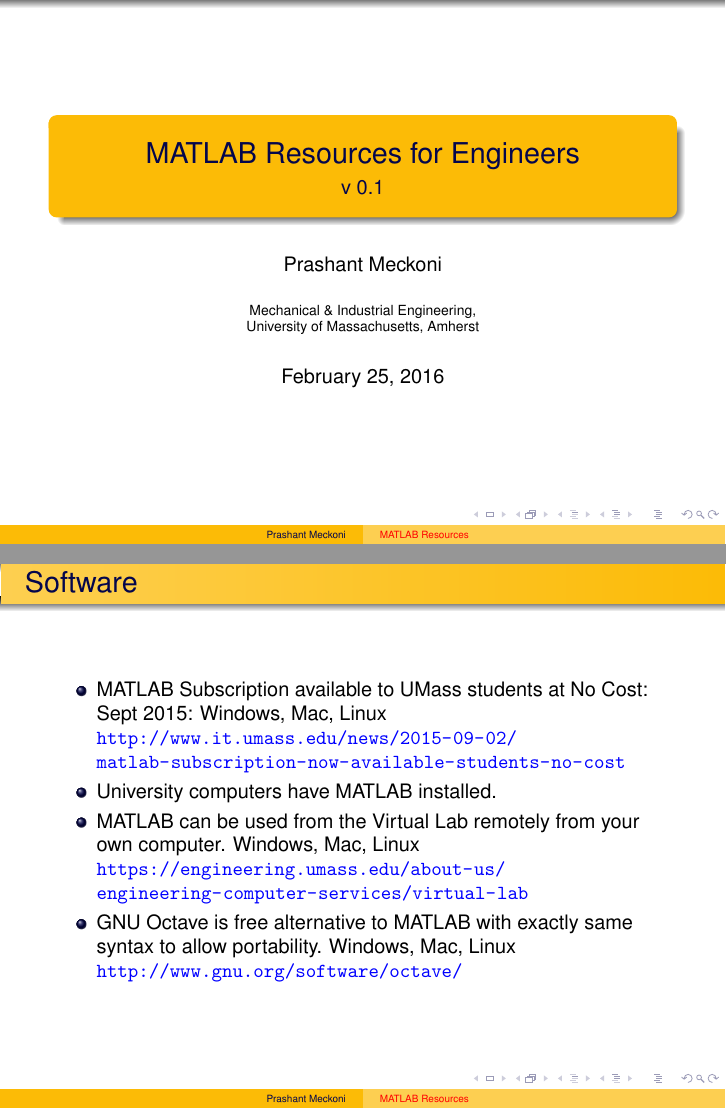
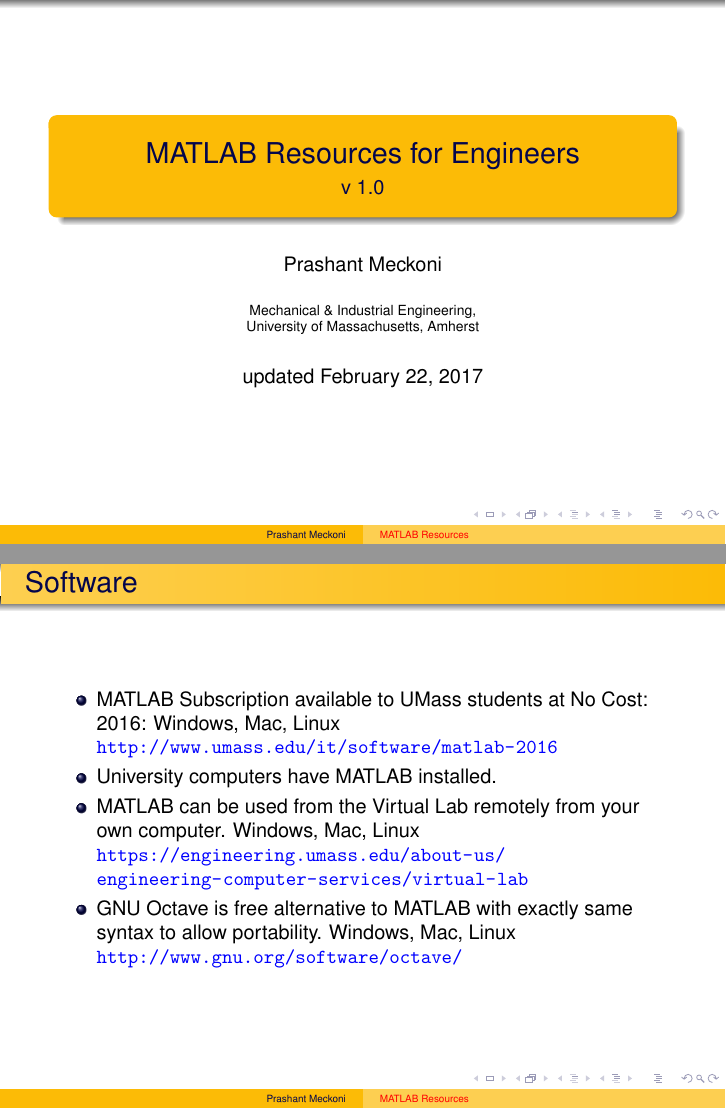
Before and after one commit to pmeckoni/misc, LaTeX slides (matlab_resources.tex): pages 1 and 4 of 8, joined at a grey line. Compiled offline with pdfLaTeX.

Commit message:
updated matlab_resources.tex and pdf for 2016-17 academic year links

```diff
--- a/matlab_resources.tex
+++ b/matlab_resources.tex
@@ -12,12 +12,12 @@
 \usecolortheme{crane}
 \author[Prashant Meckoni]{Prashant Meckoni}
 \title[MATLAB Resources]{MATLAB Resources for Engineers}
-\subtitle[v 0.1]{v 0.1}
+\subtitle[v 1.0]{v 1.0}
 %\setbeamercovered{transparent}
 %\setbeamertemplate{navigation symbols}{}
 %\logo{}
 \institute[UMass Amherst]{Mechanical \& Industrial Engineering, \\University of Massachusetts, Amherst }
-\date{February 25, 2016}
+\date{updated February 22, 2017}
 %\subject{MIE 397}
 \begin{document}
 
@@ -39,7 +39,7 @@
 \end{frame}
 \begin{frame}{Software}
 \begin{itemize}
-\item MATLAB Subscription available to UMass students at No Cost: Sept 2015: Windows, Mac, Linux \url{http://www.it.umass.edu/news/2015-09-02/matlab-subscription-now-available-students-no-cost}
+        \item MATLAB Subscription available to UMass students at No Cost: 2016: Windows, Mac, Linux \url{http://www.umass.edu/it/software/matlab-2016}
 \item University computers have MATLAB installed.
 \item MATLAB can be used from the Virtual Lab remotely from your own computer. Windows, Mac, Linux\\ \url{https://engineering.umass.edu/about-us/engineering-computer-services/virtual-lab}
 \item GNU Octave is free alternative to MATLAB with exactly same syntax to allow portability. Windows, Mac, Linux \url{http://www.gnu.org/software/octave/}
```
Also changed, not shown: matlab_resources.pdf.
